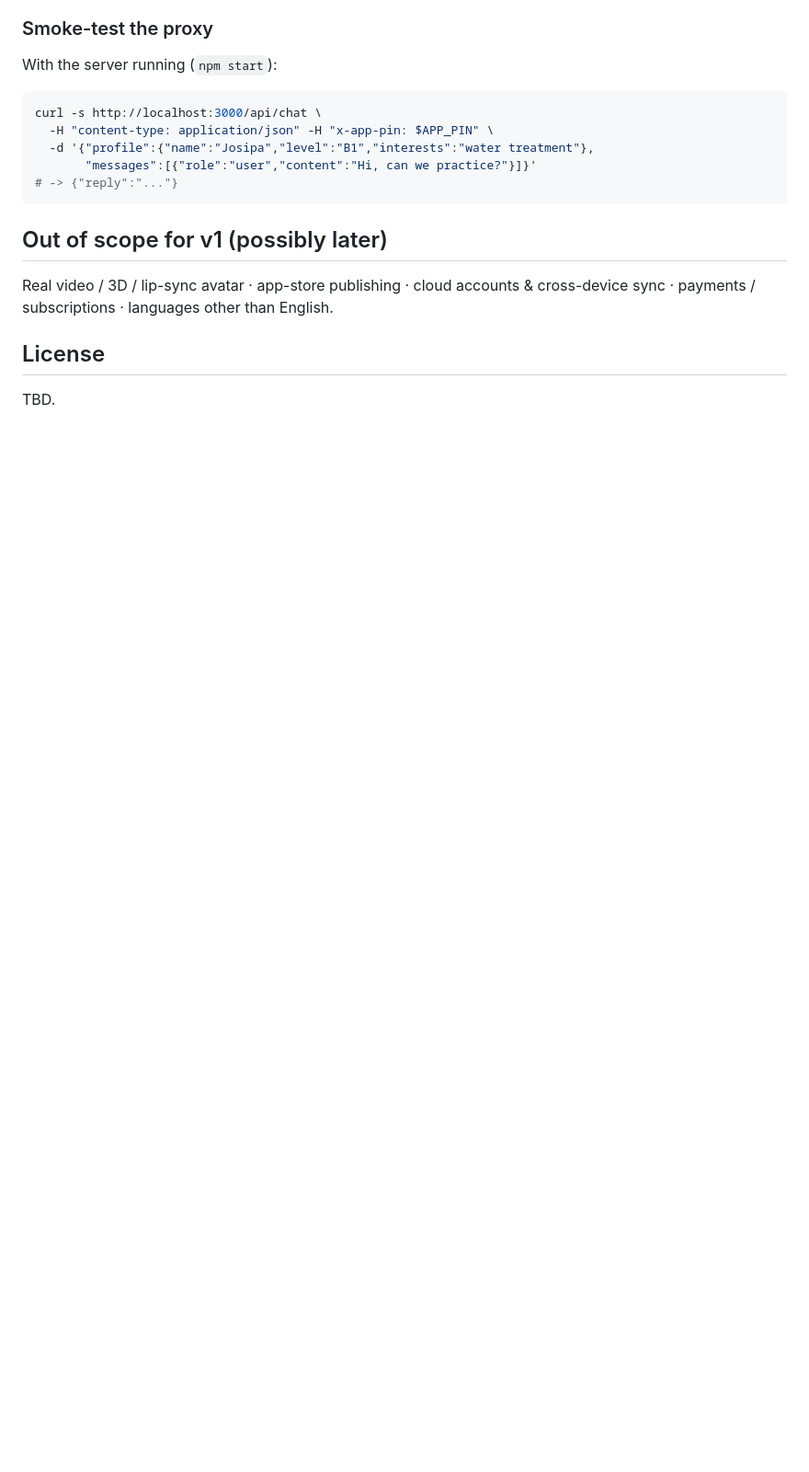
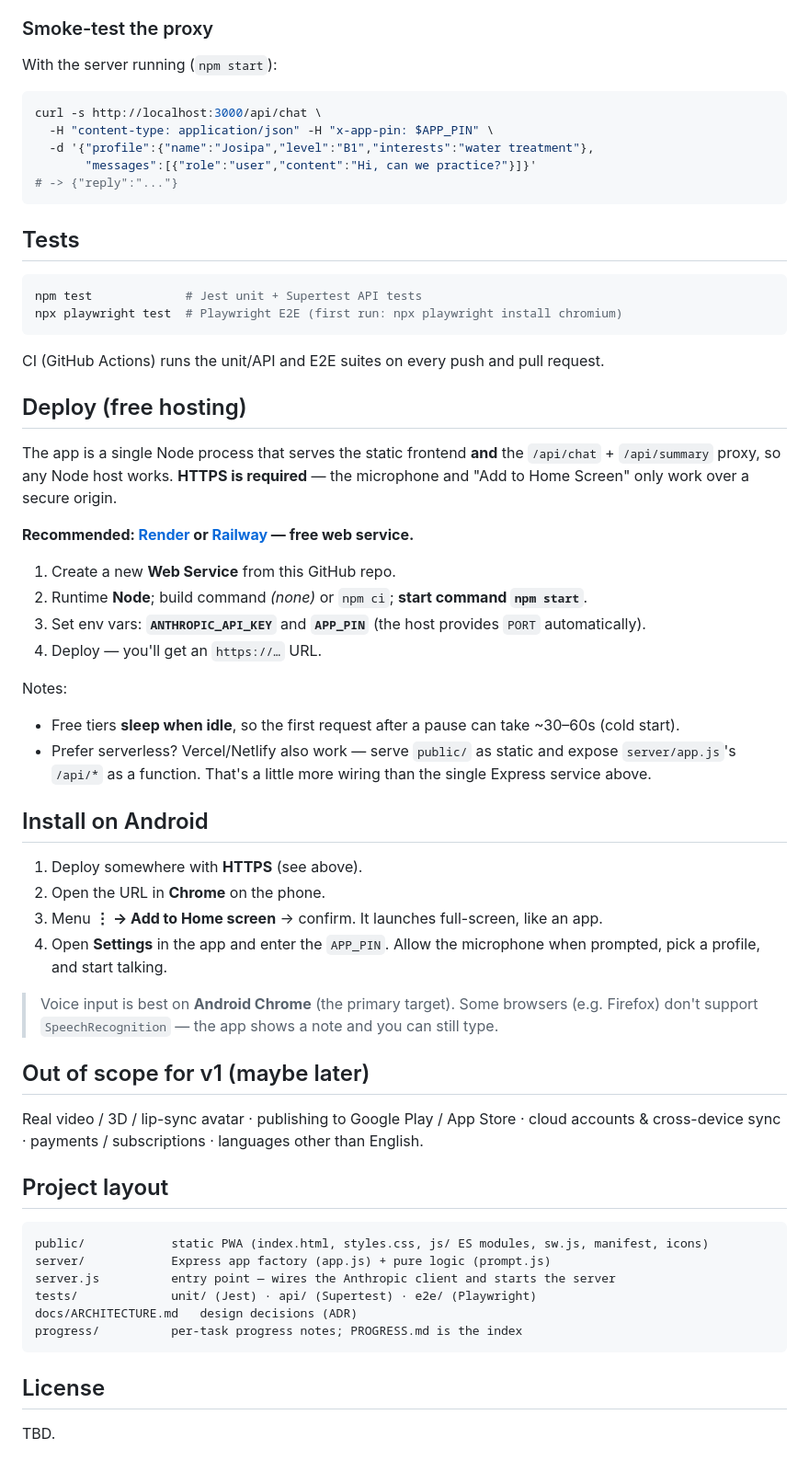
Before and after one commit to albadrov-del/ai-english-mentor, a Markdown page: README.md, the part around one of its changes. Shown at 92% size. GitHub-like rendering; blank space fills up the shorter version.

````diff
--- a/README.md
+++ b/README.md
@@ -66,9 +64,52 @@ curl -s http://localhost:3000/api/chat \
 # -> {"reply":"..."}
 ```
 
-## Out of scope for v1 (possibly later)
-Real video / 3D / lip-sync avatar · app-store publishing · cloud accounts & cross-device sync ·
-payments / subscriptions · languages other than English.
+## Tests
+```bash
+npm test             # Jest unit + Supertest API tests
+npx playwright test  # Playwright E2E (first run: npx playwright install chromium)
+```
+CI (GitHub Actions) runs the unit/API and E2E suites on every push and pull request.
+
+## Deploy (free hosting)
+The app is a single Node process that serves the static frontend **and** the `/api/chat` +
+`/api/summary` proxy, so any Node host works. **HTTPS is required** — the microphone and
+"Add to Home Screen" only work over a secure origin.
+
+**Recommended: [Render](https://render.com) or [Railway](https://railway.app) — free web service.**
+1. Create a new **Web Service** from this GitHub repo.
+2. Runtime **Node**; build command *(none)* or `npm ci`; **start command `npm start`**.
+3. Set env vars: **`ANTHROPIC_API_KEY`** and **`APP_PIN`** (the host provides `PORT` automatically).
+4. Deploy — you'll get an `https://…` URL.
+
+Notes:
+- Free tiers **sleep when idle**, so the first request after a pause can take ~30–60s (cold start).
+- Prefer serverless? Vercel/Netlify also work — serve `public/` as static and expose `server/app.js`'s
+  `/api/*` as a function. That's a little more wiring than the single Express service above.
+
+## Install on Android
+1. Deploy somewhere with **HTTPS** (see above).
+2. Open the URL in **Chrome** on the phone.
+3. Menu **⋮ → Add to Home screen** → confirm. It launches full-screen, like an app.
+4. Open **Settings** in the app and enter the `APP_PIN`. Allow the microphone when prompted, pick a
+   profile, and start talking.
+
+> Voice input is best on **Android Chrome** (the primary target). Some browsers (e.g. Firefox) don't
+> support `SpeechRecognition` — the app shows a note and you can still type.
+
+## Out of scope for v1 (maybe later)
+Real video / 3D / lip-sync avatar · publishing to Google Play / App Store · cloud accounts &
+cross-device sync · payments / subscriptions · languages other than English.
+
+## Project layout
+```
+public/            static PWA (index.html, styles.css, js/ ES modules, sw.js, manifest, icons)
+server/            Express app factory (app.js) + pure logic (prompt.js)
+server.js          entry point — wires the Anthropic client and starts the server
+tests/             unit/ (Jest) · api/ (Supertest) · e2e/ (Playwright)
+docs/ARCHITECTURE.md   design decisions (ADR)
+progress/          per-task progress notes; PROGRESS.md is the index
+```
 
 ## License
 TBD.
````
Also changed, not shown: other parts of README.md (+34 -36 lines).
